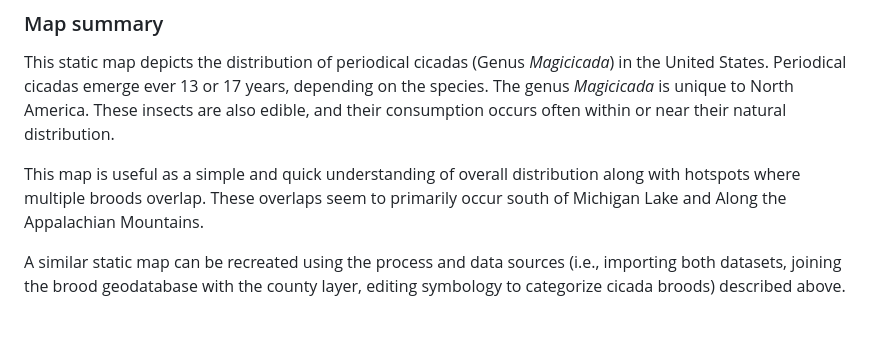
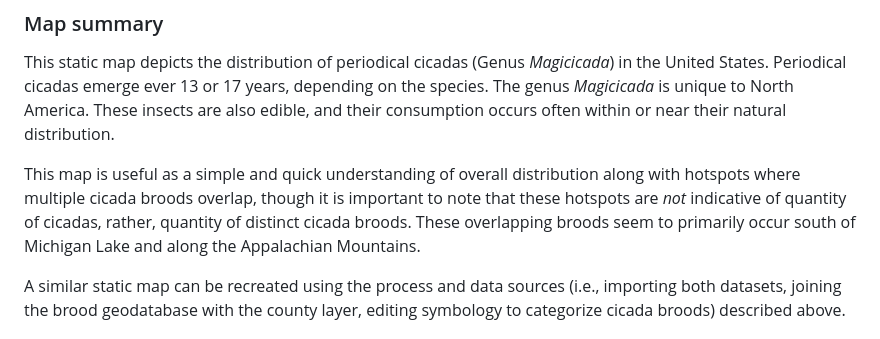
Before and after one commit to catlamb/cicada-distrib, a Markdown page: README.md, the part around the change. Rendered like a GitHub page.

```diff
--- a/README.md
+++ b/README.md
@@ -67,7 +67,7 @@ The final product was then exported in three sizes, 600px, 1200px, and 8000px.
 
 This static map depicts the distribution of periodical cicadas (Genus *Magicicada*) in the United States. Periodical cicadas emerge ever 13 or 17 years, depending on the species. The genus *Magicicada* is unique to North America. These insects are also edible, and their consumption occurs often within or near their natural distribution.
 
-This map is useful as a simple and quick understanding of overall distribution along with hotspots where multiple broods overlap. These overlaps seem to primarily occur south of Michigan Lake and Along the Appalachian Mountains.
+This map is useful as a simple and quick understanding of overall distribution along with hotspots where multiple cicada broods overlap, though it is important to note that these hotspots are *not* indicative of quantity of cicadas, rather, quantity of distinct cicada broods. These overlapping broods seem to primarily occur south of Michigan Lake and along the Appalachian Mountains.
 
 A similar static map can be recreated using the process and data sources (i.e., importing both datasets, joining the brood geodatabase with the county layer, editing symbology to categorize cicada broods) described above.
 
```
